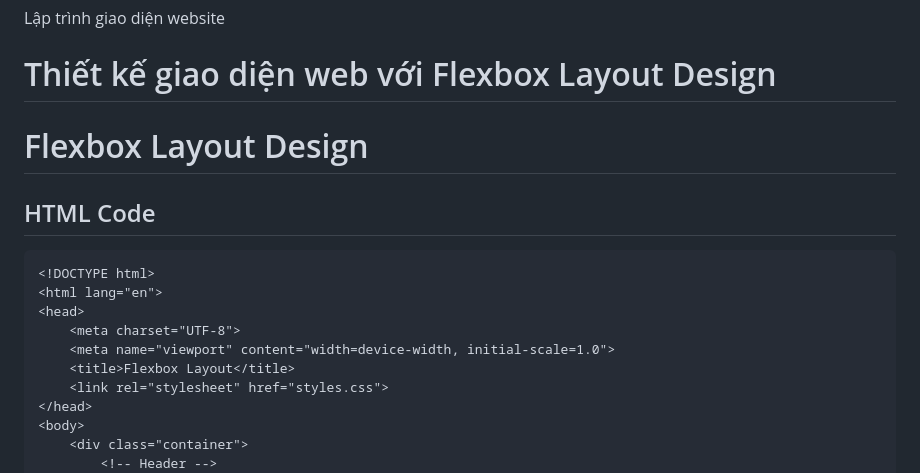
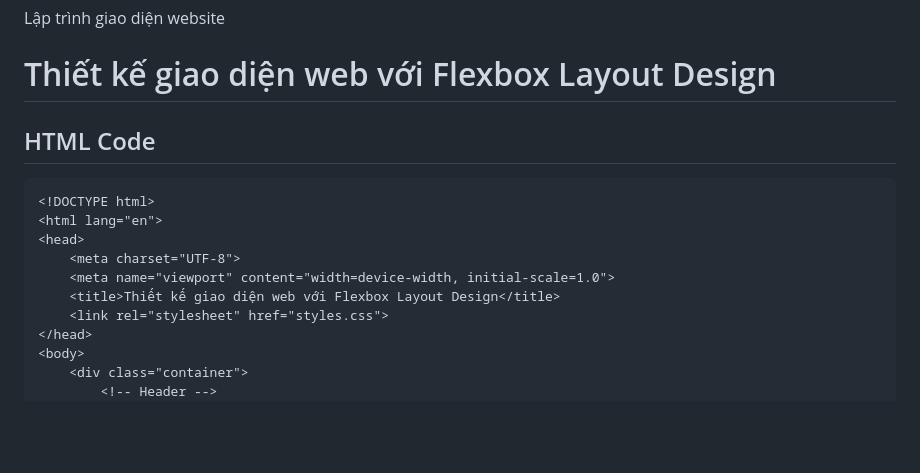
Before and after one commit to dakdesignnet/LapTrinhGiaoDienWeb, a Markdown page: README.md, the part around the change. GitHub-like rendering; blank space fills up the shorter version.

````diff
--- a/README.md
+++ b/README.md
@@ -1,8 +1,6 @@
 # LapTrinhGiaoDienWeb
 Lập trình giao diện website
 # Thiết kế giao diện web với Flexbox Layout Design
-
-# Flexbox Layout Design
 
 ## HTML Code
 ```html
@@ -11,7 +9,7 @@ Lập trình giao diện website
 <head>
     <meta charset="UTF-8">
     <meta name="viewport" content="width=device-width, initial-scale=1.0">
-    <title>Flexbox Layout</title>
+    <title>Thiết kế giao diện web với Flexbox Layout Design</title>
     <link rel="stylesheet" href="styles.css">
 </head>
 <body>
````
